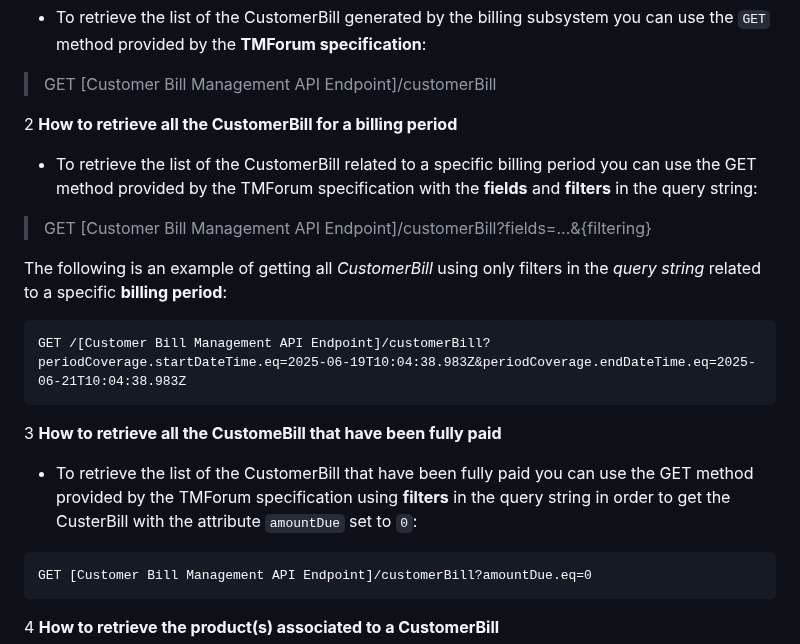
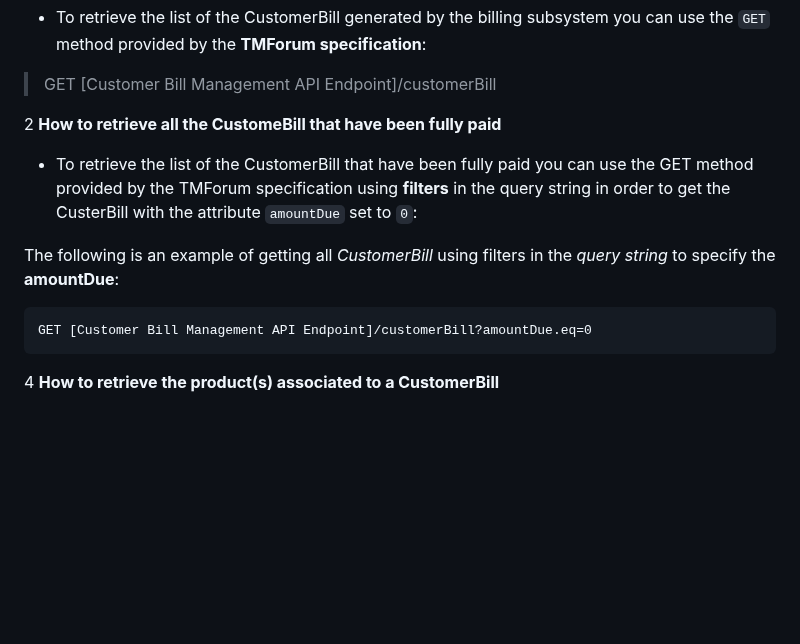
Before and after one commit to DOME-Marketplace/integration-guide, a Markdown page: README.md, the part around the change. Rendered like a GitHub page; blank space fills up the shorter version.

Commit message:
Update README.md
Improved Billing  Payment section

````diff
--- a/README.md
+++ b/README.md
@@ -1182,20 +1182,10 @@ To check the status of recurring payments, the TMForum APIs are used to retrieve
 
 > GET [Customer Bill Management API Endpoint]/customerBill
 
-2 **How to retrieve all the CustomerBill for a billing period**
-  - To retrieve the list of the CustomerBill related to a specific billing period you can use the GET method provided by the TMForum specification with the **fields** and **filters** in the query string:
-
-> GET [Customer Bill Management API Endpoint]/customerBill?fields=...&{filtering}
-
-The following is an example of getting all *CustomerBill* using only filters in the *query string* related to a specific **billing period**:
-
-```
-GET /[Customer Bill Management API Endpoint]/customerBill?periodCoverage.startDateTime.eq=2025-06-19T10:04:38.983Z&periodCoverage.endDateTime.eq=2025-06-21T10:04:38.983Z
-```
-
-3 **How to retrieve all the CustomeBill that have been fully paid**
+2 **How to retrieve all the CustomeBill that have been fully paid**
 - To retrieve the list of the CustomerBill that have been fully paid you can use the GET method provided by the TMForum specification using **filters** in the query string in order to get the CusterBill with the attribute `amountDue` set to `0`:
 
+The following is an example of getting all *CustomerBill* using filters in the *query string* to specify the **amountDue**:
 ```
 GET [Customer Bill Management API Endpoint]/customerBill?amountDue.eq=0
 ```
````
